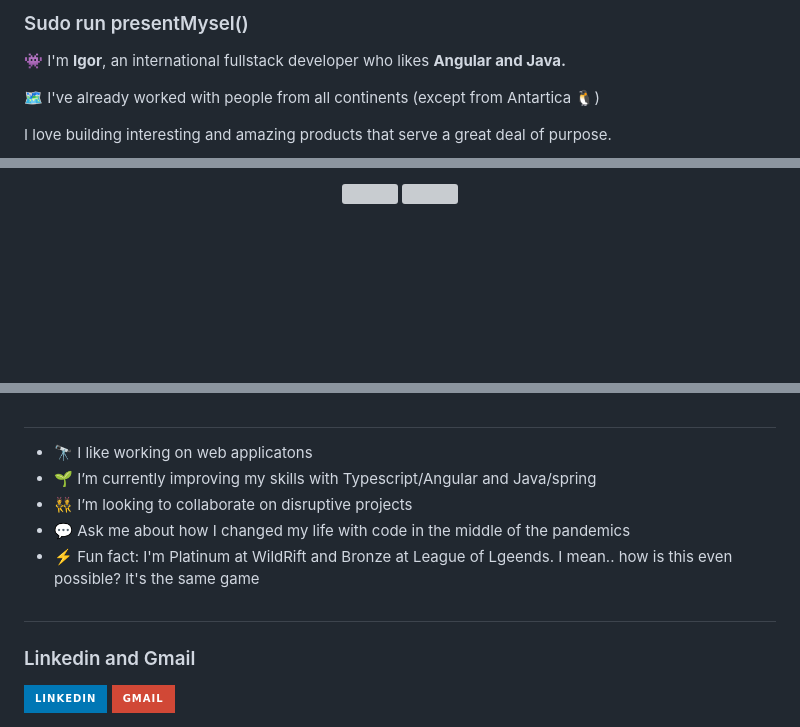
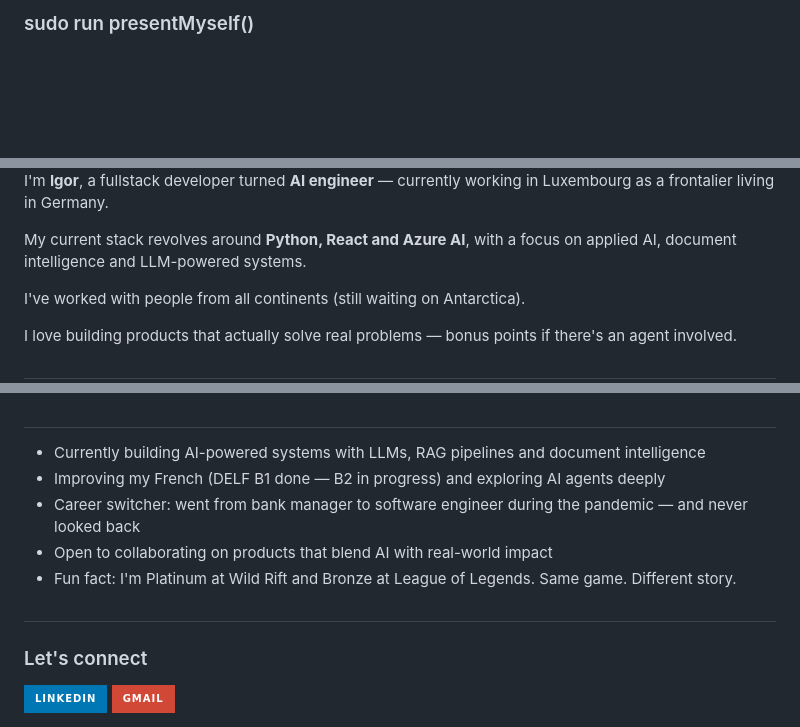
Before and after one commit to ipcm27/ipcm27, a Markdown page: README.md, 3 parts joined by grey strips. Rendered like a GitHub page; badges without logos; blank space fills up the shorter version; grey boxes are pictures that could not be loaded.

```diff
--- a/README.md
+++ b/README.md
@@ -1,11 +1,3 @@
-### Sudo run presentMysel()
-
-
-<p> 👾 I'm <strong>Igor</strong>, an international fullstack developer who likes <strong>Angular and Java.</strong> </p>
-<p> 🗺️ I've already worked with people from all continents (except from Antartica 🐧)<p>
-<p> I love building interesting and amazing products that serve a great deal of purpose.</p>
-<br>
-
-
+### sudo run presentMyself()
 
 <div align="center">
@@ -12,7 +8,10 @@
 
-  <a href="https://github.com/ipcm27"></a>
-  <img height="240em" src="https://github-readme-stats.vercel.app/api?username=ipcm27"/>
-  <img height="240em" src="https://github-readme-stats.vercel.app/api/top-langs/?username=ipcm27"/>
-</div>
+<p>I'm <strong>Igor</strong>, a fullstack developer turned <strong>AI engineer</strong> — currently working in Luxembourg as a frontalier living in Germany.</p>
+<p>My current stack revolves around <strong>Python, React and Azure AI</strong>, with a focus on applied AI, document intelligence and LLM-powered systems.</p>
+<p>I've worked with people from all continents (still waiting on Antarctica).</p>
+<p>I love building products that actually solve real problems — bonus points if there's an agent involved.</p>
+
+##
+
 <div style="display: inline_block">
   <br>
@@ -41,25 +41,22 @@
 
-
-  ##
+##
 
 <ul>
-  <li>🔭 I like working on web applicatons</li>
-  <li>🌱 I’m currently improving my skills with Typescript/Angular and Java/spring</li>
-  <li>👯 I’m looking to collaborate on disruptive projects</li>
-  <li>💬 Ask me about how I changed my life with code in the middle of the pandemics</li>
-  <li>⚡ Fun fact: I'm Platinum at WildRift and Bronze at League of Lgeends. I mean..
-    how is this even possible? It's the same game</li>
+  <li>Currently building AI-powered systems with LLMs, RAG pipelines and document intelligence</li>
+  <li>Improving my French (DELF B1 done — B2 in progress) and exploring AI agents deeply</li>
+  <li>Career switcher: went from bank manager to software engineer during the pandemic — and never looked back</li>
+  <li>Open to collaborating on products that blend AI with real-world impact</li>
+  <li>Fun fact: I'm Platinum at Wild Rift and Bronze at League of Legends. Same game. Different story.</li>
 </ul>
 
-
-  ##
+##
 
 <div>
-  <h3>Linkedin and Gmail</h3>
-   <a href="https://www.linkedin.com/in/igor-pierre/" target="_blank"><img src="https://img.shields.io/badge/-LinkedIn-%230077B5?style=for-the-badge&logo=linkedin&logoColor=white" target="_blank"></a>
-  <a href = "mailto:igorpcmiranda@gmail.com"><img src="https://img.shields.io/badge/Gmail-D14836?style=for-the-badge&logo=gmail&logoColor=white" target="_blank"></a>
-
-
-
-
+  <h3>Let's connect</h3>
+  <a href="https://www.linkedin.com/in/igor-pierre-miranda/" target="_blank">
+    <img src="https://img.shields.io/badge/-LinkedIn-%230077B5?style=for-the-badge&logo=linkedin&logoColor=white">
+  </a>
+  <a href="mailto:igorpcmiranda@gmail.com">
+    <img src="https://img.shields.io/badge/Gmail-D14836?style=for-the-badge&logo=gmail&logoColor=white">
+  </a>
 </div>
```
Also changed, not shown: other parts of README.md (+18 -13 lines).
